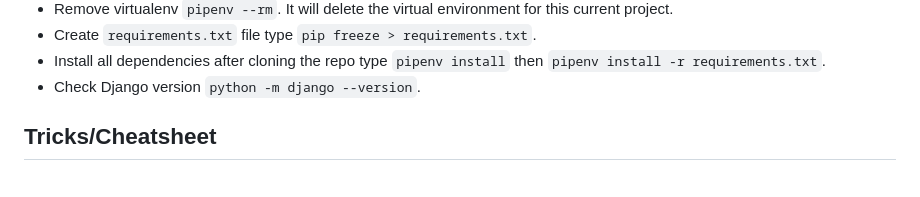
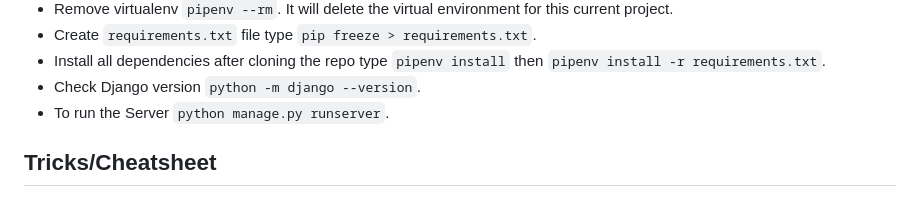
Before and after one commit to dalalsunil1986/django-fundamentals, a Markdown page: README.md, the part around one of its changes. Rendered like a GitHub page.

```diff
--- a/README.md
+++ b/README.md
@@ -21,6 +21,7 @@
 - Create `requirements.txt` file type `pip freeze > requirements.txt`.
 - Install all dependencies after cloning the repo type `pipenv install` then `pipenv install -r requirements.txt`.
 - Check Django version `python -m django --version`.
+- To run the Server `python manage.py runserver`.
 
 ## Tricks/Cheatsheet
 
```
Also changed, not shown: other parts of README.md (+1 -1 lines).
